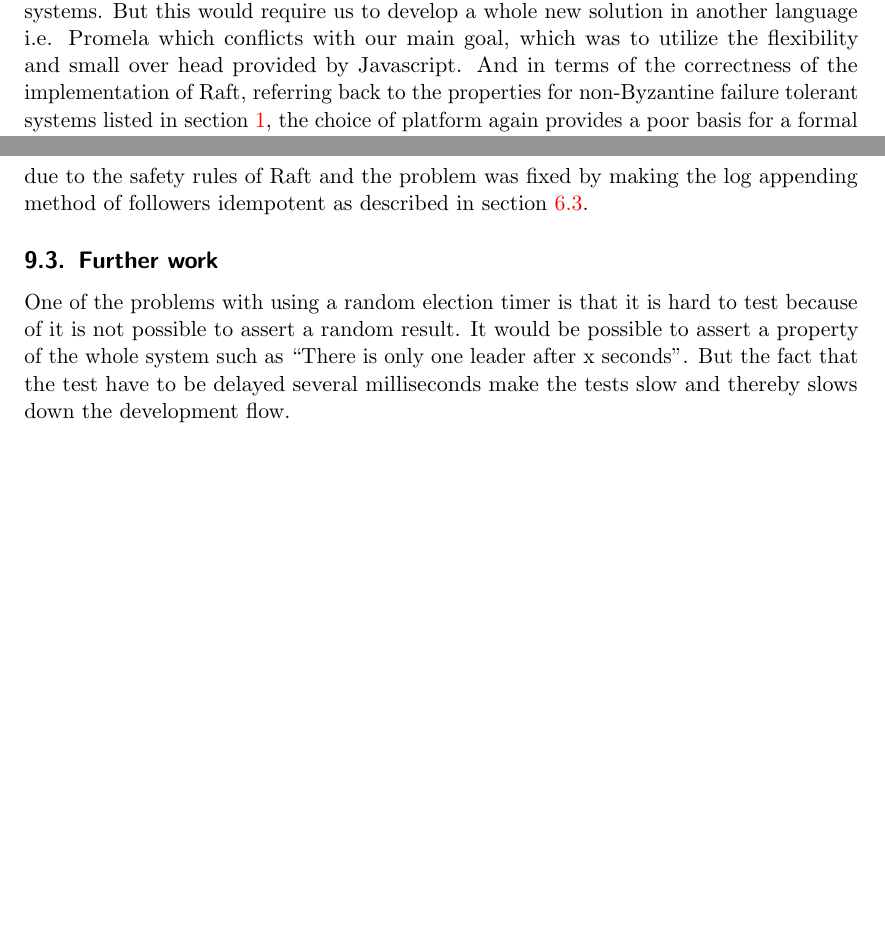
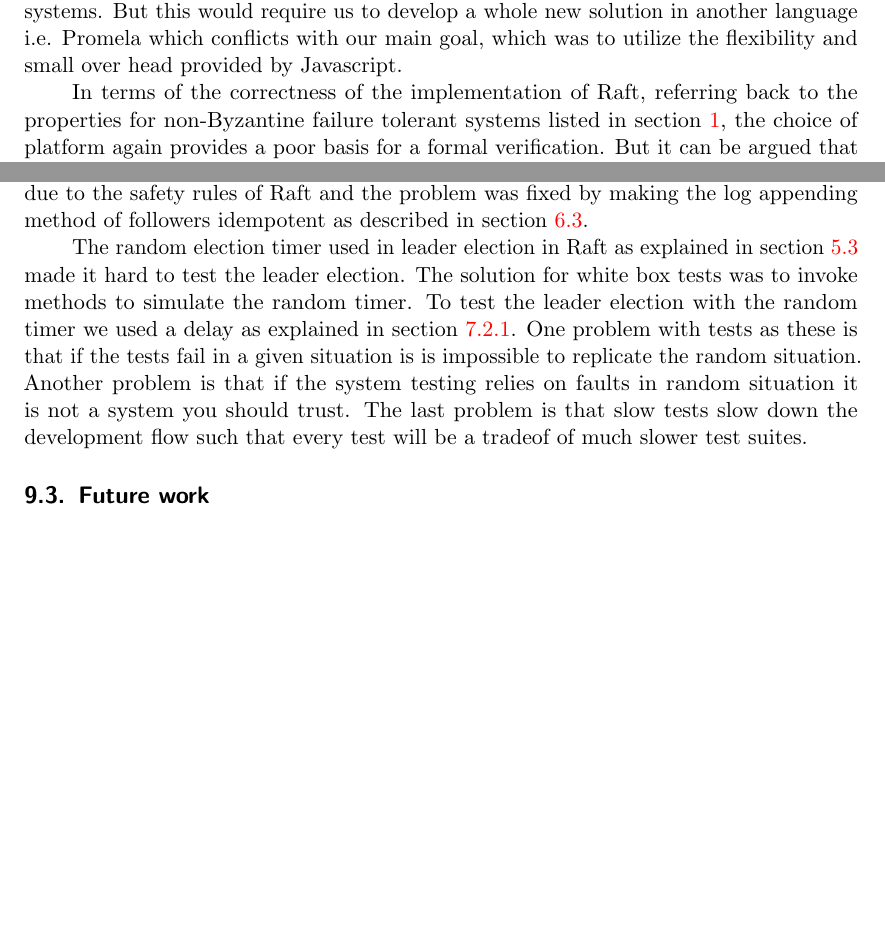
Before and after one commit to anderslime/ft-raft-report, a LaTeX document (report.tex, which reads 09-discussion.tex): two parts of pages 25 and 26 of 32, joined at a grey line, cut so that both start at the same text, the shorter picture padded with empty space. Compiled offline with pdfLaTeX.

Commit message:
Ændringer...

```diff
--- a/09-discussion.tex
+++ b/09-discussion.tex
@@ -5,7 +5,9 @@ In this section we will look back at the problem introduced in section \ref{sec:
 \subsection{Reflection on goal}
 The goal of this project was to learn about what is the state of the art in terms of solving the consensus problem. In order to do this, our approach was to gain knowledge about Raft through implementing it in a simulated environment.
 The requirements for the implementation stated that it should provide a tool for visualising the behaviour of Raft. \\
-We divided our tests into white- and black box tests in order to document our development process better by testing the behaviour in the white box tests and come with example tests when verifying the solution itself in the black box tests. But the black box tests do not verify the correctness of the implementation, since they do not cover to whole space of possible scenarios. Another way to verify our implementation would have been to use a formal verification tool such as SPIN, which is used for testing models of concurrent systems. But this would require us to develop a whole new solution in another language i.e. Promela which conflicts with our main goal, which was to utilize the flexibility and small over head provided by Javascript. And in terms of the correctness of the implementation of Raft, referring back to the properties for non-Byzantine failure tolerant systems listed in section~\ref{sec:introduction}, the choice of platform again provides a poor basis for a formal verification. But it can be argued that by adopting the behaviour specified in the Raft paper thus also the safety properties, that our implementation upholds to properties of validity and integrity in the cases we have chosen to test.
+We divided our tests into white- and black box tests in order to document our development process better by testing the behaviour in the white box tests and come with example tests when verifying the solution itself in the black box tests. But the black box tests do not verify the correctness of the implementation, since they do not cover to whole space of possible scenarios. Another way to verify our implementation would have been to use a formal verification tool such as SPIN, which is used for testing models of concurrent systems. But this would require us to develop a whole new solution in another language i.e. Promela which conflicts with our main goal, which was to utilize the flexibility and small over head provided by Javascript.
+
+In terms of the correctness of the implementation of Raft, referring back to the properties for non-Byzantine failure tolerant systems listed in section~\ref{sec:introduction}, the choice of platform again provides a poor basis for a formal verification. But it can be argued that by adopting the behaviour specified in the Raft paper thus also the safety properties, that our implementation upholds to properties of validity and integrity in the cases we have chosen to test.
 
 \subsection{Experiences}
 
@@ -20,25 +22,11 @@ In the situations in parallel we have suggested the method of using a protocol s
 \label{fig:replication_race_condition}
 \end{figure}
 
-\subsection{Further work}
+The random election timer used in leader election in Raft as explained in section~\ref{sub:requestvote_rpc} made it hard to test the leader election. The solution for white box tests was to invoke methods to simulate the random timer. To test the leader election with the random timer we used a delay as explained in section~\ref{subsub:evaluation_test_tests}. One problem with tests as these is that if the tests fail in a given situation is is impossible to replicate the random situation. Another problem is that if the system testing relies on faults in random situation it is not a system you should trust. The last problem is that slow tests slow down the development flow such that every test will be a tradeof of much slower test suites.
+
+\subsection{Future work}
+
 
 % Using random election timeout and trouble with testing.
-One of the problems with using a random election timer is that it is hard to test because of it is not possible to assert a random result. It would be possible to assert a property of the whole system such as ``There is only one leader after x seconds''. But the fact that the test have to be delayed several milliseconds make the tests slow and thereby slows down the development flow.
 
-% - Hvordan gik det?
-% - Hvad var svært?
-% - Hvad kunne vi gøre bedre?
-% - Future improvements?
-
-% Hard to test parallel algorithms
-%   - Raft uses randomized timers -> as explained - hard to test random stuff
-%   - We tried to solve with protocol, but:
-%     - This does not necessarily apply to the resulting parallel implementation
-%     - Name the idempotent thing
-%   - One missing point:
-%     - index should be a part of the log entry
-%       -  we used index in array - not correct
-%
-
-    %Det har været et problem at teste randomness, hvilket har været en udfordring.
 % section discussion (end)
```
Also changed, not shown: 05-leader_election.tex (+1 -1 lines), 07-evaluation_testing.tex (+1 -0 lines), report.pdf, 09-discussion.tex (2 more changed lines).
